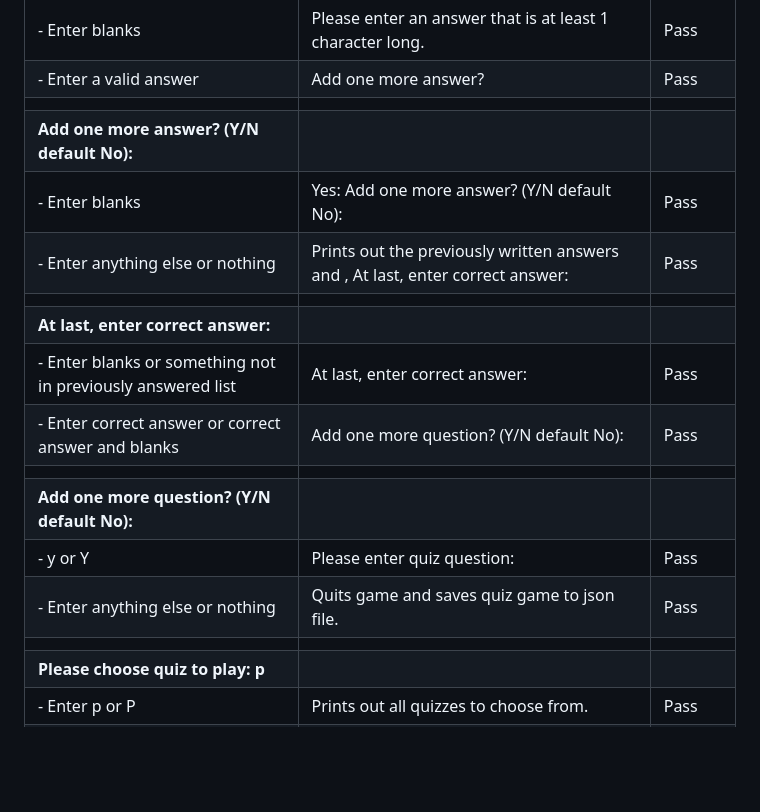
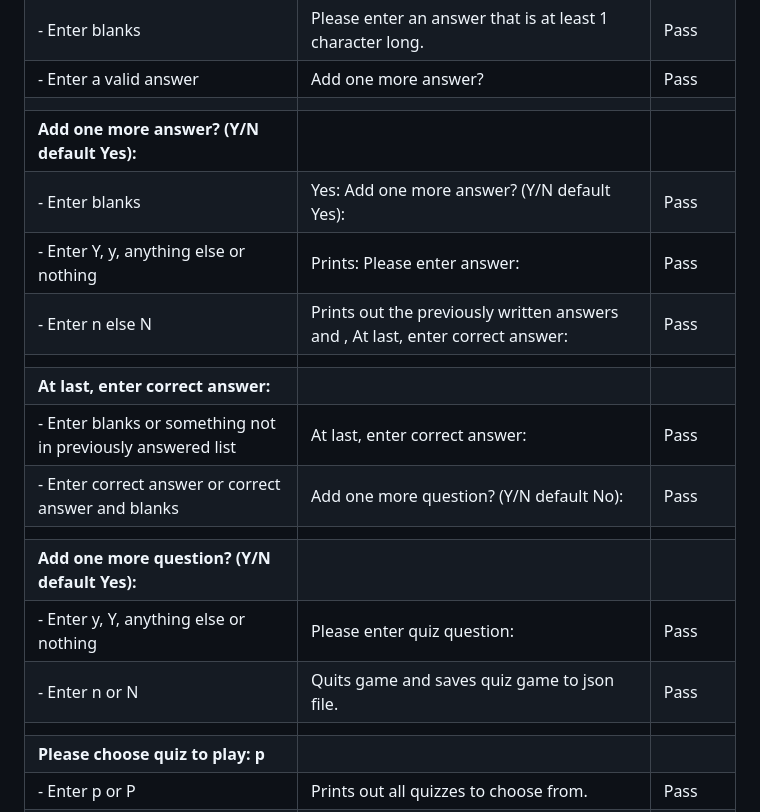
Before and after one commit to LinnSilver/make-a-quiz-pj3, a Markdown page: README.md, the part around the change printed below. GitHub-like rendering; blank space fills up the shorter version.

```diff
--- a/README.md
+++ b/README.md
@@ -68,17 +70,18 @@ After the user has answered a question, the app will print the next question and
 |- Enter blanks |Please enter an answer that is at least 1 character long.      |Pass |
 |- Enter  a valid answer|Add one more answer?|Pass |
 |           |     | |
-|**Add one more answer? (Y/N default No):** |          | |
-|- Enter blanks |Yes: Add one more answer? (Y/N default No):    |Pass |
-|- Enter anything else or nothing |Prints out the previously written answers and , At last, enter correct answer:|Pass |
+|**Add one more answer? (Y/N default Yes):** |          | |
+|- Enter blanks |Yes: Add one more answer? (Y/N default Yes):    |Pass |
+|- Enter Y, y, anything else or nothing |Prints: Please enter answer: |Pass |
+|- Enter n else N |Prints out the previously written answers and , At last, enter correct answer:|Pass |
 |           |     | |
 |**At last, enter correct answer:**|          | |
 |- Enter blanks or something not in previously answered list |At last, enter correct answer:   |Pass |
 |- Enter correct answer or correct answer and blanks|Add one more question? (Y/N default No):|Pass|
 |           |     | |
-|**Add one more question? (Y/N default No):**|          | |
-|- y or Y |Please enter quiz question:  |Pass |
-|- Enter anything else or nothing| Quits game and saves quiz game to json file.|Pass|
+|**Add one more question? (Y/N default Yes):**|          | |
+|- Enter y, Y, anything else or nothing |Please enter quiz question:  |Pass |
+|- Enter n or N | Quits game and saves quiz game to json file.|Pass|
 |           |     | |
 |**Please choose quiz to play: p** |          | |
 |- Enter p or P |Prints out all quizzes to choose from.     |Pass |
```
Also changed, not shown: other parts of README.md (+4 -2 lines), assets/images/create-a-quiz.jpg, assets/images/play-quiz.jpg.
